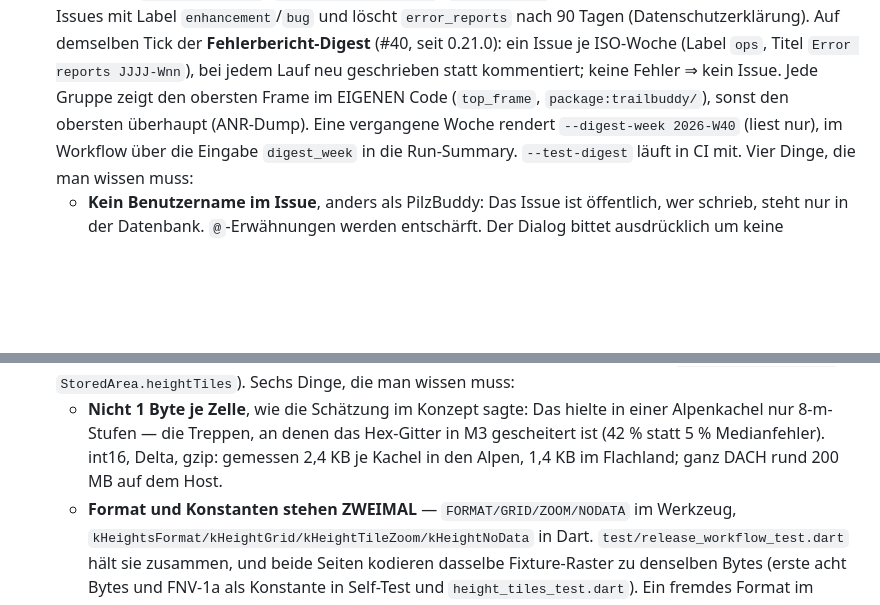
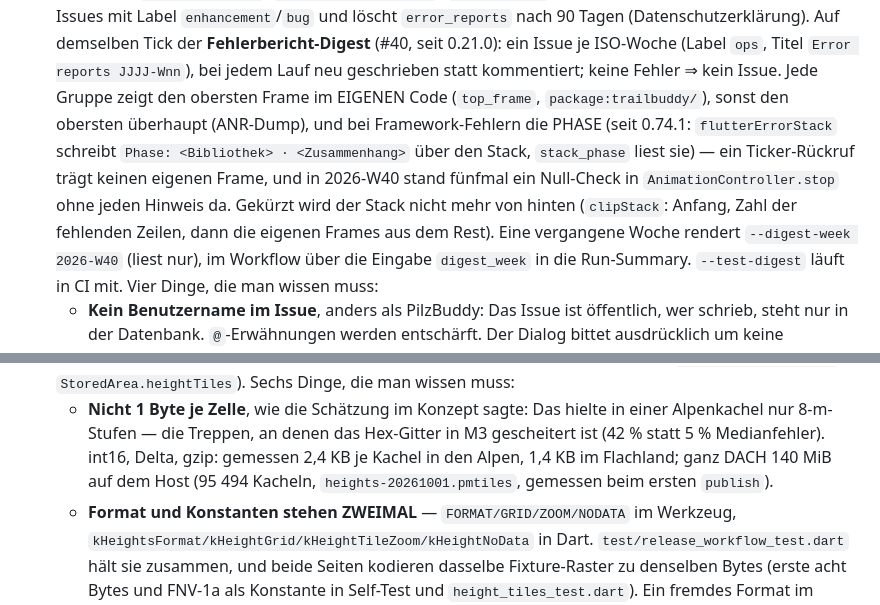
Before and after one commit to MacBuchi/TrailBuddy, a Markdown page: CLAUDE.md, 2 parts joined by grey strips. Drawn GitHub-style; blank space fills up the shorter version.

```diff
--- a/CLAUDE.md
+++ b/CLAUDE.md
@@ -1092,7 +1092,14 @@ was öffentlich sein MUSS (Impressum, Datenschutzerklärung).
   ISO-Woche (Label `ops`, Titel `Error reports JJJJ-Wnn`), bei jedem
   Lauf neu geschrieben statt kommentiert; keine Fehler ⇒ kein Issue.
   Jede Gruppe zeigt den obersten Frame im EIGENEN Code (`top_frame`,
-  `package:trailbuddy/`), sonst den obersten überhaupt (ANR-Dump). Eine
+  `package:trailbuddy/`), sonst den obersten überhaupt (ANR-Dump), und
+  bei Framework-Fehlern die PHASE (seit 0.74.1: `flutterErrorStack`
+  schreibt `Phase: <Bibliothek> · <Zusammenhang>` über den Stack,
+  `stack_phase` liest sie) — ein Ticker-Rückruf trägt keinen eigenen
+  Frame, und in 2026-W40 stand fünfmal ein Null-Check in
+  `AnimationController.stop` ohne jeden Hinweis da. Gekürzt wird der
+  Stack nicht mehr von hinten (`clipStack`: Anfang, Zahl der fehlenden
+  Zeilen, dann die eigenen Frames aus dem Rest). Eine
   vergangene Woche rendert `--digest-week 2026-W40` (liest nur), im
   Workflow über die Eingabe `digest_week` in die Run-Summary.
   `--test-digest` läuft in CI mit. Vier Dinge, die man wissen muss:
@@ -1529,7 +1536,8 @@ was öffentlich sein MUSS (Impressum, Datenschutzerklärung).
     hielte in einer Alpenkachel nur 8-m-Stufen — die Treppen, an denen
     das Hex-Gitter in M3 gescheitert ist (42 % statt 5 % Medianfehler).
     int16, Delta, gzip: gemessen 2,4 KB je Kachel in den Alpen, 1,4 KB
-    im Flachland; ganz DACH rund 200 MB auf dem Host.
+    im Flachland; ganz DACH 140 MiB auf dem Host (95 494 Kacheln,
+    `heights-20261001.pmtiles`, gemessen beim ersten `publish`).
   - **Format und Konstanten stehen ZWEIMAL** — `FORMAT/GRID/ZOOM/NODATA`
     im Werkzeug, `kHeightsFormat/kHeightGrid/kHeightTileZoom/kHeightNoData`
     in Dart. `test/release_workflow_test.dart` hält sie zusammen, und
```
Also changed, not shown: docs/konzept-trails.md (+21 -10 lines).
